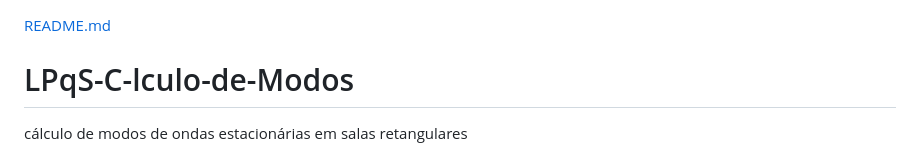
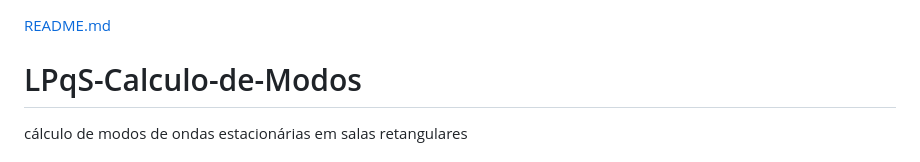
Before and after one commit to anselmoguerra/LPqS-Calculo-de-Modos, a Markdown page: README.md, the part around the change. Drawn GitHub-style.

```diff
--- a/README.md
+++ b/README.md
@@ -1,5 +1,5 @@
 [README.md](https://github.com/user-attachments/files/27710874/README.md)
-# LPqS-C-lculo-de-Modos
+# LPqS-Calculo-de-Modos
 cálculo de modos de ondas estacionárias em salas retangulares
 # Calculadora de Modos de Sala
 
```
